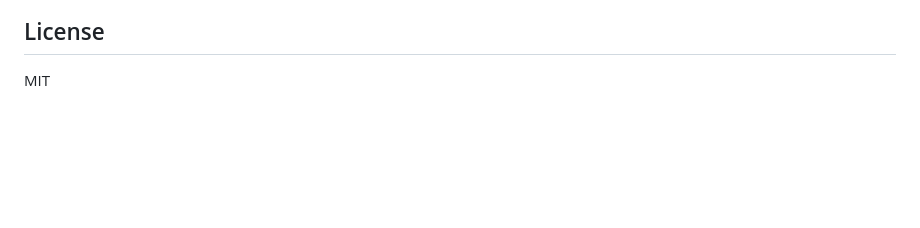
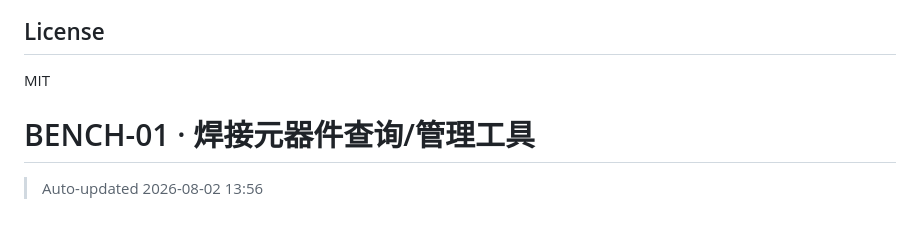
Before and after one commit to shi-tou1234/box, a Markdown page: README.md, the part around the change. GitHub-like rendering; blank space fills up the shorter version.

Commit message:
docs: update README timestamp

```diff
--- a/README.md
+++ b/README.md
@@ -102,3 +102,6 @@ python -m http.server 8000
 ## License
 
 MIT
+# BENCH-01 · 焊接元器件查询/管理工具
+
+> Auto-updated 2026-08-02 13:56
```
